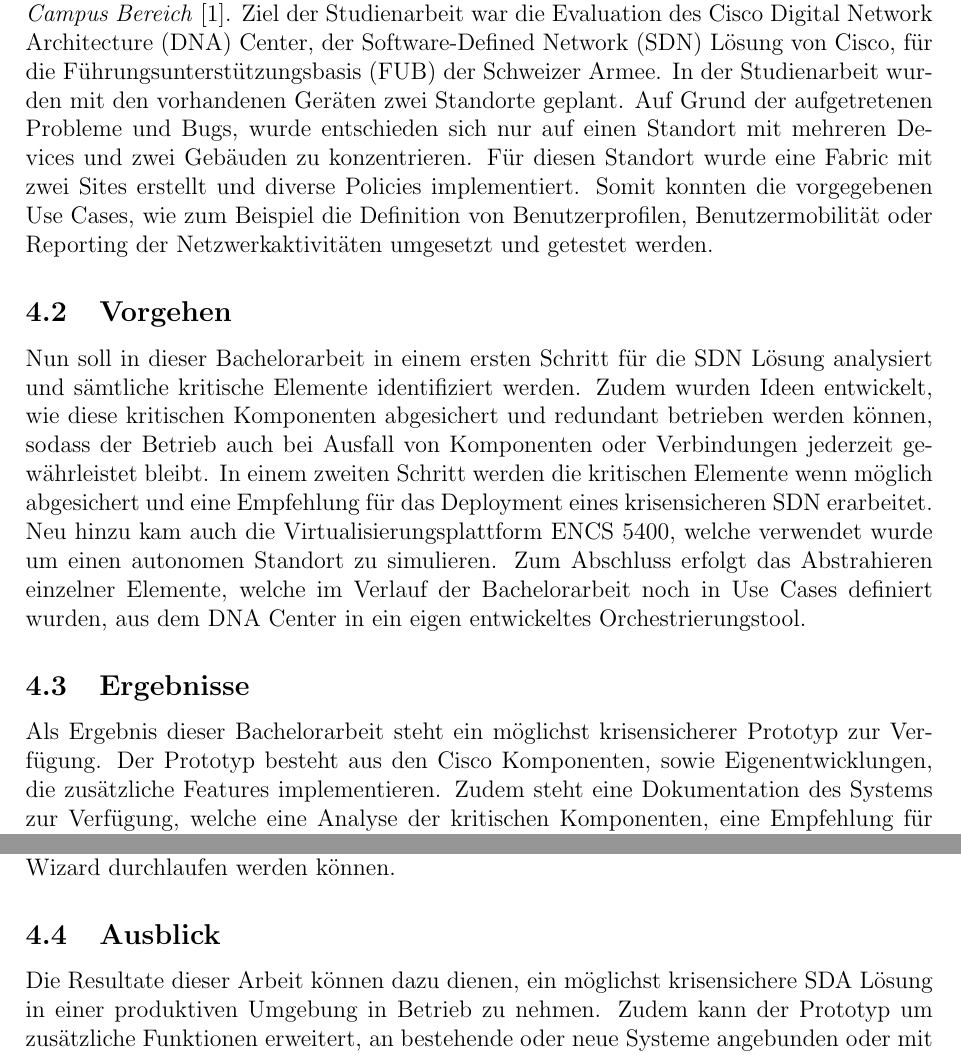
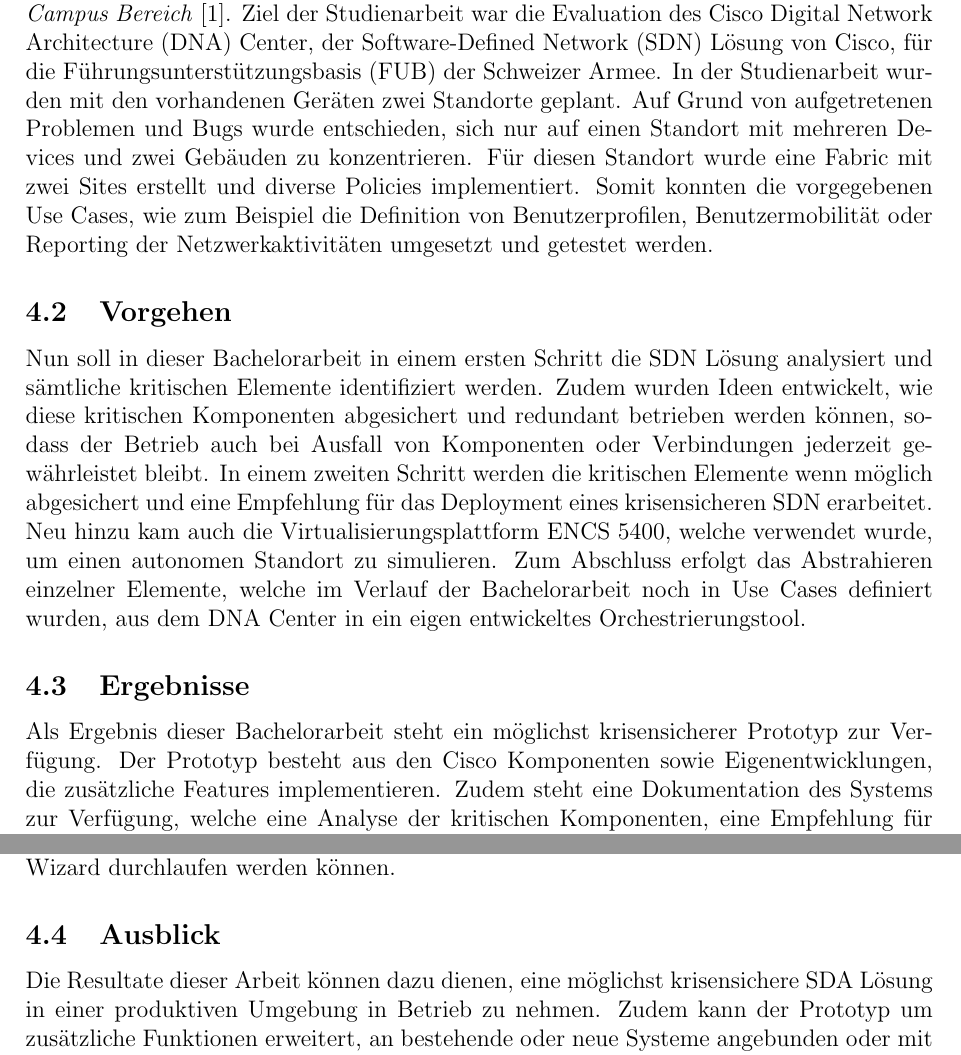
Before and after one commit to night28/HSR_BA, a LaTeX document (Documentation/main.tex, which reads Documentation/sections/managementSummary.tex): two parts of page 9 of 101, joined at a grey line, cut so that both start at the same text. Compiled offline with pdfLaTeX.

Commit message:
korrektur managementsummary

```diff
--- a/Documentation/sections/managementSummary.tex
+++ b/Documentation/sections/managementSummary.tex
@@ -1,13 +1,13 @@
 \section{Management Summary}
 
 \subsection{Ausgangslage}
-Diese Bachelorarbeit ist eine Folgearbeit der Studienarbeit \textit{Software-Defined Netzwerk im Campus Bereich} \cite{studienarbeit}. Ziel der Studienarbeit war die Evaluation des Cisco Digital Network Architecture (DNA) Center, der Software-Defined Network (SDN) Lösung von Cisco, für die Führungsunterstützungsbasis (FUB) der Schweizer Armee. In der Studienarbeit wurden mit den vorhandenen Geräten zwei Standorte geplant. Auf Grund der aufgetretenen Probleme und Bugs, wurde entschieden sich nur auf einen Standort mit mehreren Devices und zwei Gebäuden zu konzentrieren. Für diesen Standort wurde eine Fabric mit zwei Sites erstellt und diverse Policies implementiert. Somit konnten die vorgegebenen Use Cases, wie zum Beispiel die Definition von Benutzerprofilen, Benutzermobilität oder Reporting der Netzwerkaktivitäten umgesetzt und getestet werden.
+Diese Bachelorarbeit ist eine Folgearbeit der Studienarbeit \textit{Software-Defined Netzwerk im Campus Bereich} \cite{studienarbeit}. Ziel der Studienarbeit war die Evaluation des Cisco Digital Network Architecture (DNA) Center, der Software-Defined Network (SDN) Lösung von Cisco, für die Führungsunterstützungsbasis (FUB) der Schweizer Armee. In der Studienarbeit wurden mit den vorhandenen Geräten zwei Standorte geplant. Auf Grund von aufgetretenen Problemen und Bugs wurde entschieden, sich nur auf einen Standort mit mehreren Devices und zwei Gebäuden zu konzentrieren. Für diesen Standort wurde eine Fabric mit zwei Sites erstellt und diverse Policies implementiert. Somit konnten die vorgegebenen Use Cases, wie zum Beispiel die Definition von Benutzerprofilen, Benutzermobilität oder Reporting der Netzwerkaktivitäten umgesetzt und getestet werden.
 
 \subsection{Vorgehen}
-Nun soll in dieser Bachelorarbeit in einem ersten Schritt für die SDN Lösung analysiert und sämtliche kritische Elemente identifiziert werden. Zudem wurden Ideen entwickelt, wie diese kritischen Komponenten abgesichert und redundant betrieben werden können, sodass der Betrieb auch bei Ausfall von Komponenten oder Verbindungen jederzeit ge\-währ\-leis\-tet bleibt. In einem zweiten Schritt werden die kritischen Elemente wenn möglich abgesichert und eine Empfehlung für das Deployment eines krisensicheren SDN erarbeitet. Neu hinzu kam auch die Virtualisierungsplattform ENCS 5400, welche verwendet wurde um einen autonomen Standort zu simulieren. Zum Abschluss erfolgt das Abstrahieren einzelner Elemente, welche im Verlauf der Bachelorarbeit noch in Use Cases definiert wurden, aus dem DNA Center in ein eigen entwickeltes Orchestrierungstool.
+Nun soll in dieser Bachelorarbeit in einem ersten Schritt die SDN Lösung analysiert und sämtliche kritischen Elemente identifiziert werden. Zudem wurden Ideen entwickelt, wie diese kritischen Komponenten abgesichert und redundant betrieben werden können, sodass der Betrieb auch bei Ausfall von Komponenten oder Verbindungen jederzeit ge\-währ\-leis\-tet bleibt. In einem zweiten Schritt werden die kritischen Elemente wenn möglich abgesichert und eine Empfehlung für das Deployment eines krisensicheren SDN erarbeitet. Neu hinzu kam auch die Virtualisierungsplattform ENCS 5400, welche verwendet wurde, um einen autonomen Standort zu simulieren. Zum Abschluss erfolgt das Abstrahieren einzelner Elemente, welche im Verlauf der Bachelorarbeit noch in Use Cases definiert wurden, aus dem DNA Center in ein eigen entwickeltes Orchestrierungstool.
 
 \subsection{Ergebnisse}
-Als Ergebnis dieser Bachelorarbeit steht ein möglichst krisensicherer Prototyp zur Ver\-fü\-gung. Der Prototyp besteht aus den Cisco Komponenten, sowie Eigenentwicklungen, die zu\-sätz\-liche Features implementieren. Zudem steht eine Dokumentation des Systems zur Verfügung, welche eine Analyse der kritischen Komponenten, eine Empfehlung für das Deployment eines krisensicheren SDN, sowie eine Dokumentation über das eigen entwickelte Or\-ches\-t\-rie\-rungstool beinhaltet. Über das eigen entwickelte Orchestrierungstool können ausserdem einzelne Standard-Aufgaben unabhängig vom DNA Center ausgeführt werden. Dies soll zum einen Aufgaben vereinfachen, in dem diese beispielsweise mit einem Wizard durchlaufen werden können.
+Als Ergebnis dieser Bachelorarbeit steht ein möglichst krisensicherer Prototyp zur Ver\-fü\-gung. Der Prototyp besteht aus den Cisco Komponenten sowie Eigenentwicklungen, die zu\-sätz\-liche Features implementieren. Zudem steht eine Dokumentation des Systems zur Verfügung, welche eine Analyse der kritischen Komponenten, eine Empfehlung für das Deployment eines krisensicheren SDN, sowie eine Dokumentation über das eigen entwickelte Or\-ches\-t\-rie\-rungstool beinhaltet. Über das eigen entwickelte Orchestrierungstool können ausserdem einzelne Standard-Aufgaben unabhängig vom DNA Center ausgeführt werden. Dies soll zum einen Aufgaben vereinfachen, in dem diese beispielsweise mit einem Wizard durchlaufen werden können.
 
 \subsection{Ausblick}
-Die Resultate dieser Arbeit können dazu dienen, ein möglichst krisensichere SDA Lösung in einer produktiven Umgebung in Betrieb zu nehmen. Zudem kann der Prototyp um zusätzliche Funktionen erweitert, an bestehende oder neue Systeme angebunden oder mit alternativen Lösungen verglichen werden. Durch das eigen entwickelte Orchestrierungstool wurden die Möglichkeiten welche das DNA Center zur Zeit durch seine API bietet evaluiert. Die API von Cisco bietet schon viele Möglichkeiten, jedoch lassen die API Dokumentationen sehr zu wünschen übrig, da viele Funktionalitäten veraltet oder gar nicht dokumentiert sind. Dies wird mit hoher Wahrscheinlichkeit aber in neuen Releases des DNA Centers behoben.
+Die Resultate dieser Arbeit können dazu dienen, eine möglichst krisensichere SDA Lösung in einer produktiven Umgebung in Betrieb zu nehmen. Zudem kann der Prototyp um zusätzliche Funktionen erweitert, an bestehende oder neue Systeme angebunden oder mit alternativen Lösungen verglichen werden. Durch das eigen entwickelte Orchestrierungstool wurden die Möglichkeiten welche das DNA Center zur Zeit durch seine API bietet evaluiert. Die API von Cisco bietet schon viele Möglichkeiten, jedoch lassen die API Dokumentationen sehr zu wünschen übrig, da viele Funktionalitäten veraltet oder gar nicht dokumentiert sind. Dies wird mit hoher Wahrscheinlichkeit aber in neuen Releases des DNA Centers behoben.
```
